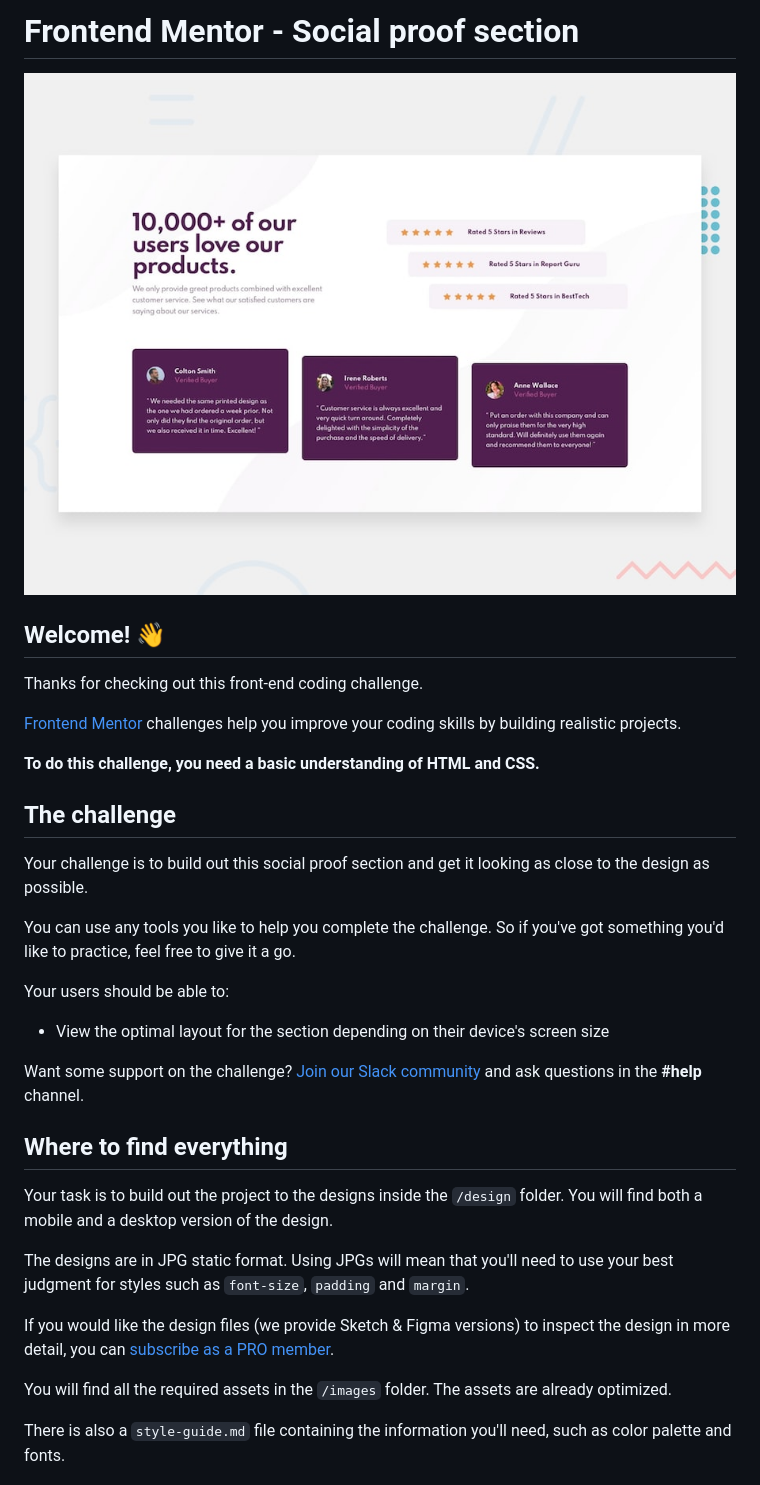
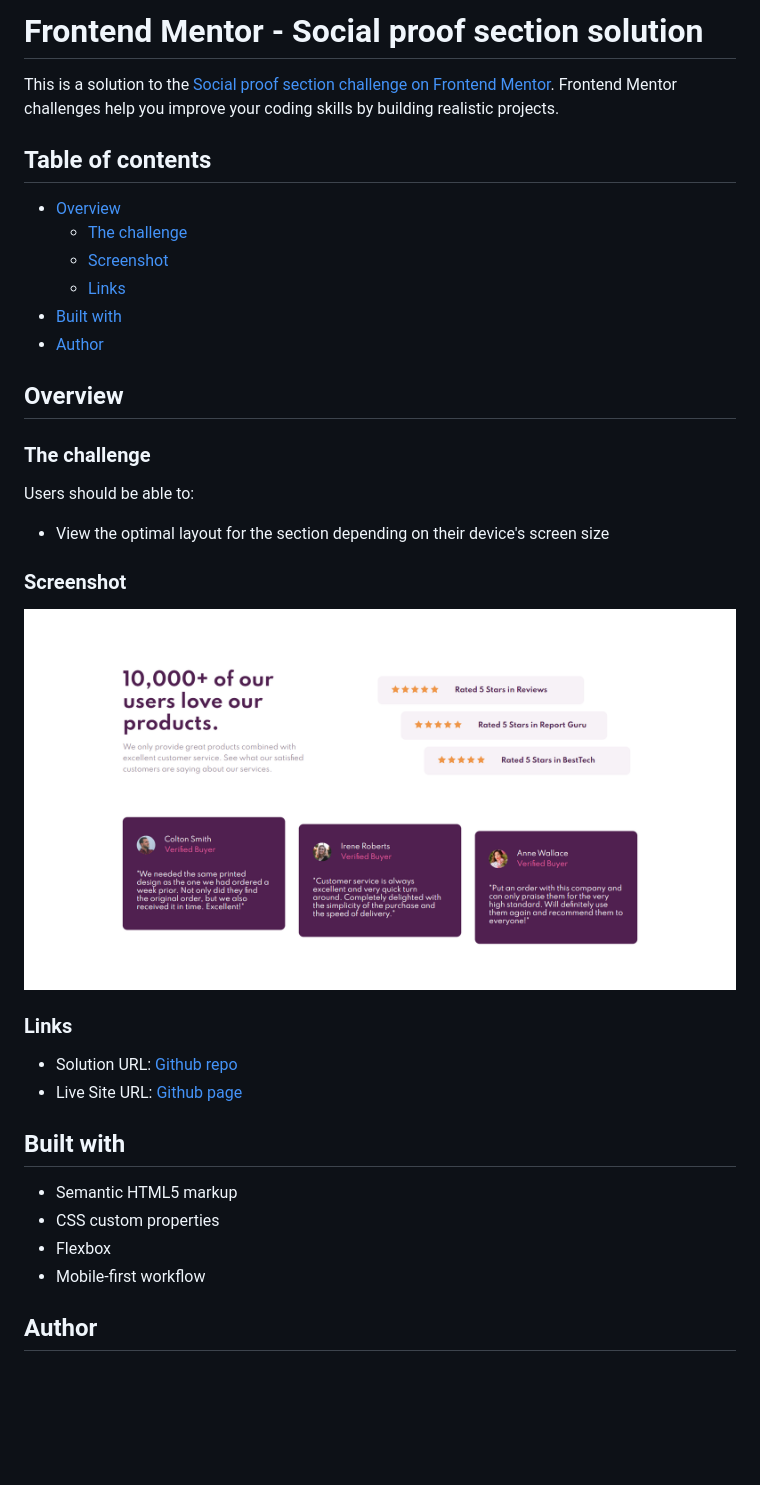
Before and after one commit to mohamedkhaled4053/Social-proof-section, a Markdown page: README.md, the part around the change printed below. Rendered like a GitHub page; pictures changed too: images/screencapture-file-E-udacity-projects-mentor-social-proof-section-master-index-html-2022-04-04-08_00_02.png (added); blank space fills up the shorter version.

Commit message:
make README.md file

```diff
--- a/README.md
+++ b/README.md
@@ -1,36 +1,39 @@
-# Frontend Mentor - Social proof section
+# Frontend Mentor - Social proof section solution
 
-![Design preview for the Social proof section coding challenge](./design/desktop-preview.jpg)
+This is a solution to the [Social proof section challenge on Frontend Mentor](https://www.frontendmentor.io/challenges/social-proof-section-6e0qTv_bA). Frontend Mentor challenges help you improve your coding skills by building realistic projects.
 
-## Welcome! 👋
+## Table of contents
 
-Thanks for checking out this front-end coding challenge.
+- [Overview](#overview)
+  - [The challenge](#the-challenge)
+  - [Screenshot](#screenshot)
+  - [Links](#links)
+- [Built with](#built-with)
+- [Author](#author)
 
-[Frontend Mentor](https://www.frontendmentor.io) challenges help you improve your coding skills by building realistic projects.
+## Overview
 
-**To do this challenge, you need a basic understanding of HTML and CSS.**
+### The challenge
 
-## The challenge
-
-Your challenge is to build out this social proof section and get it looking as close to the design as possible.
-
-You can use any tools you like to help you complete the challenge. So if you've got something you'd like to practice, feel free to give it a go.
-
-Your users should be able to:
+Users should be able to:
 
 - View the optimal layout for the section depending on their device's screen size
 
-Want some support on the challenge? [Join our Slack community](https://www.frontendmentor.io/slack) and ask questions in the **#help** channel.
+### Screenshot
 
-## Where to find everything
+![](./images/screencapture-file-E-udacity-projects-mentor-social-proof-section-master-index-html-2022-04-04-08_00_02.png)
 
-Your task is to build out the project to the designs inside the `/design` folder. You will find both a mobile and a desktop version of the design.
+### Links
 
-The designs are in JPG static format. Using JPGs will mean that you'll need to use your best judgment for styles such as `font-size`, `padding` and `margin`.
+- Solution URL: [Github repo](https://github.com/mohamedkhaled4053/Social-proof-section)
+- Live Site URL: [Github page](https://mohamedkhaled4053.github.io/Social-proof-section/)
 
-If you would like the design files (we provide Sketch & Figma versions) to inspect the design in more detail, you can [subscribe as a PRO member](https://www.frontendmentor.io/pro).
+## Built with
 
-You will find all the required assets in the `/images` folder. The assets are already optimized.
+- Semantic HTML5 markup
+- CSS custom properties
+- Flexbox
+- Mobile-first workflow
 
-There is also a `style-guide.md` file containing the information you'll need, such as color palette and fonts.
+## Author
 
```
Also changed, not shown: other parts of README.md (+2 -55 lines), README-template.md (deleted, +0 -110 lines).
